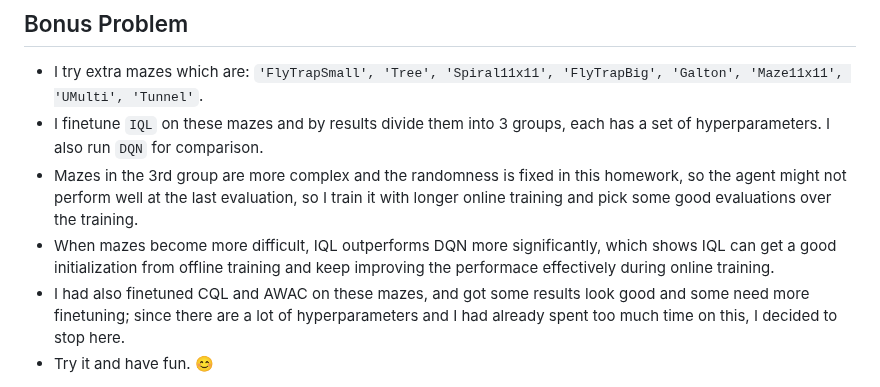
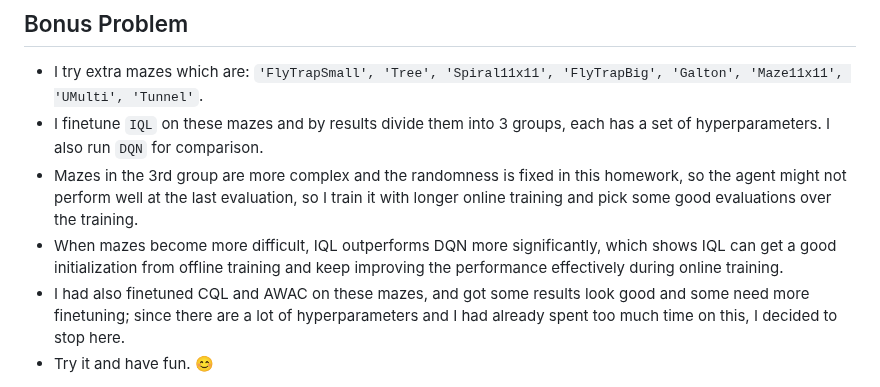
Before and after one commit to genecoding/Berkeley-CS285-Deep-RL-Fall2023, a Markdown page: hw5/extra_mazes.md, the part around the change. GitHub-like rendering.

```diff
--- a/hw5/extra_mazes.md
+++ b/hw5/extra_mazes.md
@@ -2,7 +2,7 @@
 * I try extra mazes which are: `'FlyTrapSmall', 'Tree', 'Spiral11x11', 'FlyTrapBig', 'Galton', 'Maze11x11', 'UMulti', 'Tunnel'`.
 * I finetune `IQL` on these mazes and by results divide them into 3 groups, each has a set of hyperparameters. I also run `DQN` for comparison.
 * Mazes in the 3rd group are more complex and the randomness is fixed in this homework, so the agent might not perform well at the last evaluation, so I train it with longer online training and pick some good evaluations over the training.
-* When mazes become more difficult, IQL outperforms DQN more significantly, which shows IQL can get a good initialization from offline training and keep improving the performace effectively during online training.
+* When mazes become more difficult, IQL outperforms DQN more significantly, which shows IQL can get a good initialization from offline training and keep improving the performance effectively during online training.
 * I had also finetuned CQL and AWAC on these mazes, and got some results look good and some need more finetuning; since there are a lot of hyperparameters and I had already spent too much time on this, I decided to stop here.
 * Try it and have fun. :blush:
 
```
